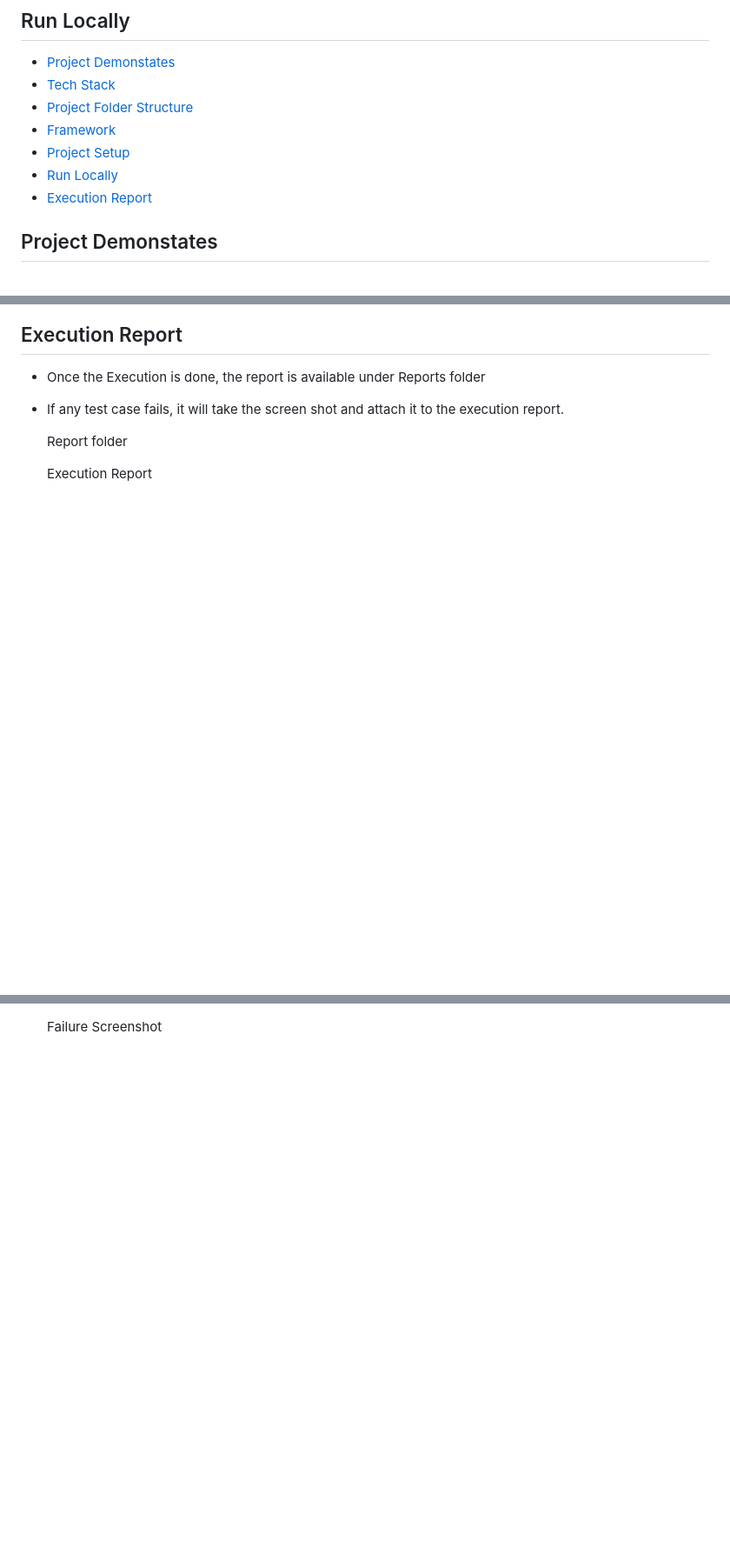
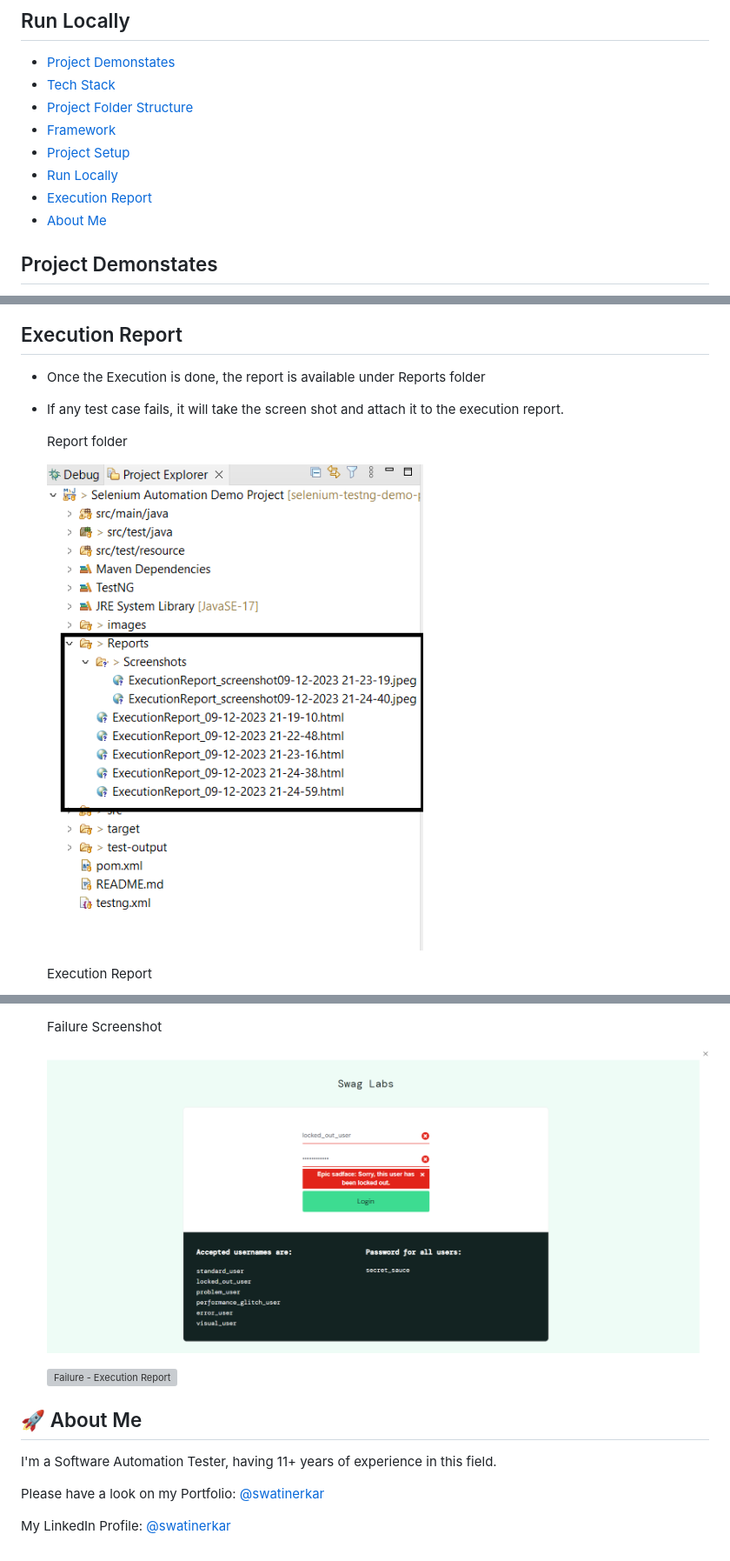
Before and after one commit to swatinerkar/selenium-testng-demo-project, a Markdown page: README.md, 3 parts joined by grey strips. Shown: that part at 87% size. GitHub-like rendering; blank space fills up the shorter version; grey boxes are pictures that could not be loaded.

```diff
--- a/README.md
+++ b/README.md
@@ -14,6 +14,7 @@ For demo, I am using https://www.saucedemo.com/ website.
  - [Project Setup](#project-setup)
  - [Run Locally](#run-locally)
  - [Execution Report](#execution-report)
+ - [About Me](#about-me)
 
 
 ## Project Demonstates
@@ -137,5 +138,7 @@ To run the test scenarios, need to have followings on your machine:
 
   Report folder
 
+  ![Report Folder](https://github.com/swatinerkar/selenium-testng-demo-project/blob/main/images/Sample_Reports_Folder.png)
+
   Execution Report
 
@@ -142 +149,12 @@ To run the test scenarios, need to have followings on your machine:
   Failure Screenshot
+
+  ![Failure Screenshot](https://github.com/swatinerkar/selenium-testng-demo-project/blob/main/images/Sample_Attached_Failure_Screenshot.png)
+
+  ![Failure - Execution Report](https://github.com/swatinerkar/selenium-testng-demo-project/blob/main/images/ExecutionReport_09-12-2023%2021-23-16.html)
+
+## 🚀 About Me
+I'm a Software Automation Tester, having 11+ years of experience in this field.
+
+Please have a look on my Portfolio: [@swatinerkar](https://swatinerkar.wordpress.com/)
+
+My LinkedIn Profile: [@swatinerkar](https://www.linkedin.com/in/swatinerkar/)
```
Also changed, not shown: other parts of README.md (+4 -0 lines).
